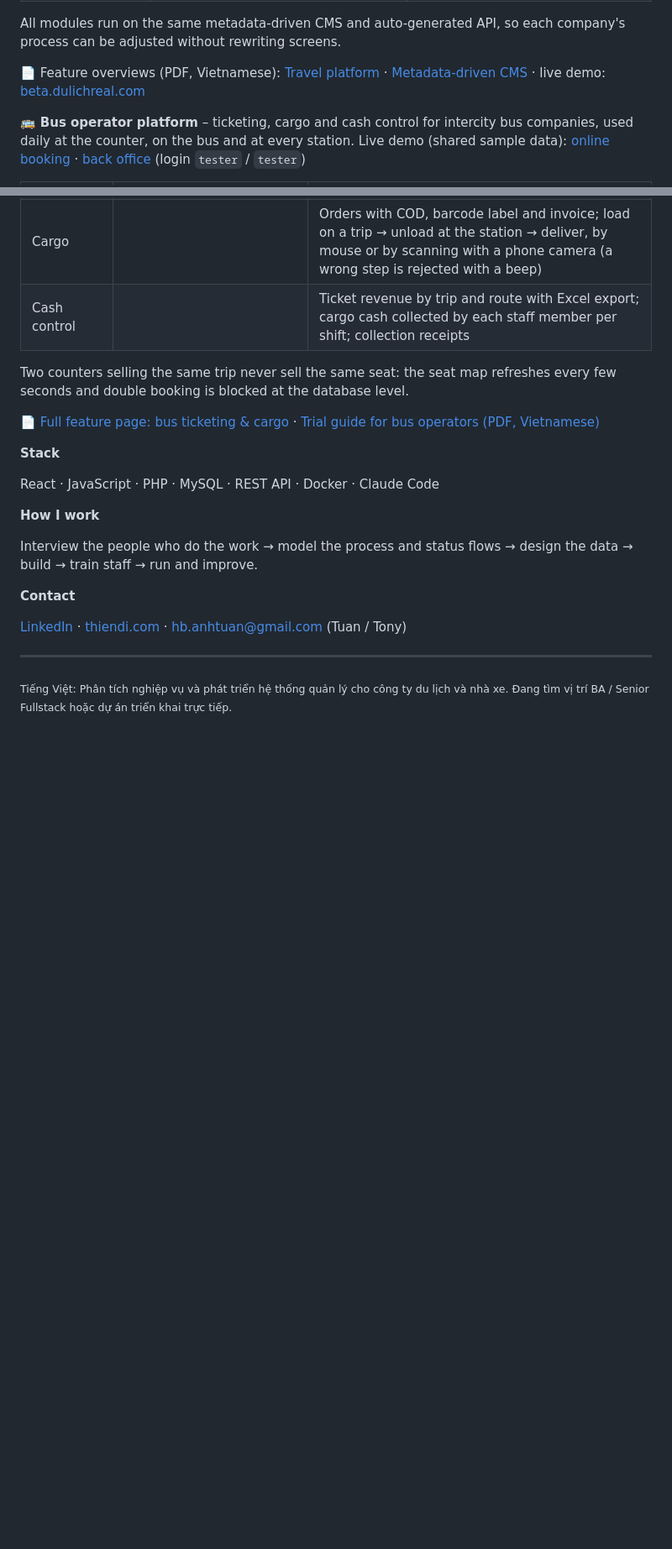
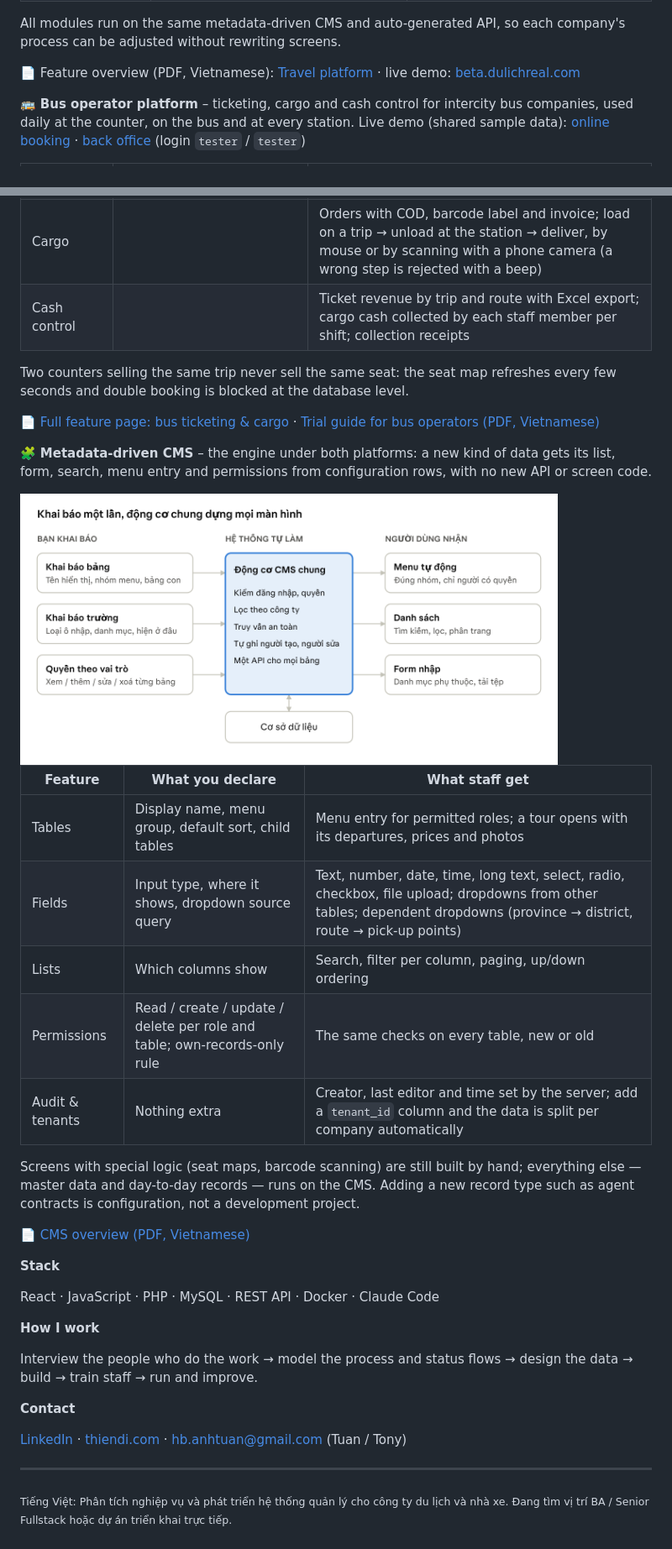
Before and after one commit to vhvanhtuan/vhvanhtuan, a Markdown page: README.md, 2 parts joined by grey strips. Shown at 84% size. GitHub-like rendering; pictures changed too: docs/cms-diagram.png (added); blank space fills up the shorter version.

Commit message:
Add metadata-driven CMS to Featured with diagram
Co-Authored-By: Claude Opus 5.5 <noreply@anthropic.com>

```diff
--- a/README.md
+++ b/README.md
@@ -25,7 +25,7 @@ I turn how travel companies and bus operators actually run into software that ru
 
 All modules run on the same metadata-driven CMS and auto-generated API, so each company's process can be adjusted without rewriting screens.
 
-📄 Feature overviews (PDF, Vietnamese): [Travel platform](docs/dulichreal-platform-vi.pdf) · [Metadata-driven CMS](docs/cms-tu-sinh-vi.pdf) · live demo: [beta.dulichreal.com](https://beta.dulichreal.com/)
+📄 Feature overview (PDF, Vietnamese): [Travel platform](docs/dulichreal-platform-vi.pdf) · live demo: [beta.dulichreal.com](https://beta.dulichreal.com/)
 
 🚌 **Bus operator platform** – ticketing, cargo and cash control for intercity bus companies, used daily at the counter, on the bus and at every station. Live demo (shared sample data): [online booking](https://vexedemo.dulichreal.com/) · [back office](https://vexedemo.dulichreal.com/control2) (login `tester` / `tester`)
 
@@ -39,6 +39,22 @@ All modules run on the same metadata-driven CMS and auto-generated API, so each
 Two counters selling the same trip never sell the same seat: the seat map refreshes every few seconds and double booking is blocked at the database level.
 
 📄 [Full feature page: bus ticketing & cargo](docs/bus-ticketing-cargo.md) · [Trial guide for bus operators (PDF, Vietnamese)](docs/kich-ban-dung-thu-ve-xe-demo-cho-nha-xe.pdf)
+
+🧩 **Metadata-driven CMS** – the engine under both platforms: a new kind of data gets its list, form, search, menu entry and permissions from configuration rows, with no new API or screen code.
+
+<img src="docs/cms-diagram.png" alt="Declare once, one shared engine builds every screen" width="640">
+
+| Feature | What you declare | What staff get |
+| --- | --- | --- |
+| Tables | Display name, menu group, default sort, child tables | Menu entry for permitted roles; a tour opens with its departures, prices and photos |
+| Fields | Input type, where it shows, dropdown source query | Text, number, date, time, long text, select, radio, checkbox, file upload; dropdowns from other tables; dependent dropdowns (province → district, route → pick-up points) |
+| Lists | Which columns show | Search, filter per column, paging, up/down ordering |
+| Permissions | Read / create / update / delete per role and table; own-records-only rule | The same checks on every table, new or old |
+| Audit & tenants | Nothing extra | Creator, last editor and time set by the server; add a `tenant_id` column and the data is split per company automatically |
+
+Screens with special logic (seat maps, barcode scanning) are still built by hand; everything else — master data and day-to-day records — runs on the CMS. Adding a new record type such as agent contracts is configuration, not a development project.
+
+📄 [CMS overview (PDF, Vietnamese)](docs/cms-tu-sinh-vi.pdf)
 
 **Stack**
 
```
